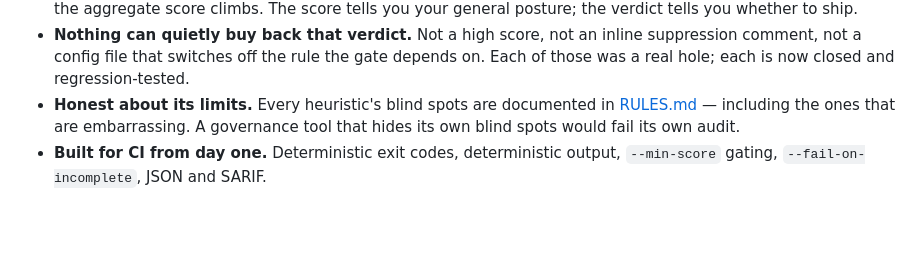
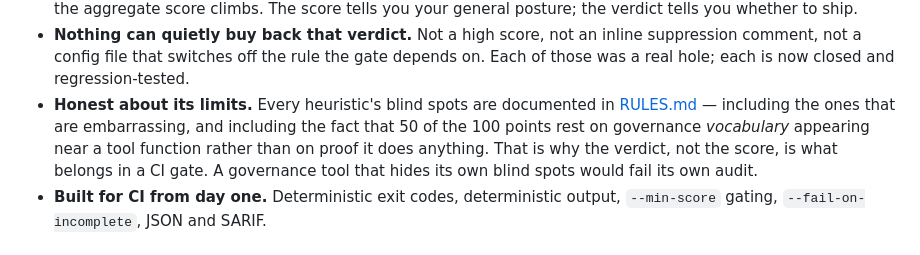
Before and after one commit to PreethamNoelP/agentgauge, a Markdown page: README.md, the part around the change. Rendered like a GitHub page; blank space fills up the shorter version.

```diff
--- a/README.md
+++ b/README.md
@@ -73,7 +73,7 @@ What makes it different:
 - **Site-based scoring, not file-based.** A category's score is the fraction of *applicable* sites that pass — a category with zero applicable sites scores full marks, because you can't fail a check that never applied.
 - **Two-tier verdict, not just a score.** The 0-100 score is an average across every site, which means one catastrophic miss can hide behind a hundred compliant ones — 99 fully-governed payment tools and 1 with no approval check still average out to 99.75/100. So alongside the score, every scan produces a `verdict`: `PASS`, `FAIL_CRITICAL`, or `INCOMPLETE`. A single ungated **critical** action — payment, file deletion, shell exec, code exec, remote delete — sets `FAIL_CRITICAL` and fails CI outright, independent of `--min-score` and no matter how high the aggregate score climbs. The score tells you your general posture; the verdict tells you whether to ship.
 - **Nothing can quietly buy back that verdict.** Not a high score, not an inline suppression comment, not a config file that switches off the rule the gate depends on. Each of those was a real hole; each is now closed and regression-tested.
-- **Honest about its limits.** Every heuristic's blind spots are documented in [RULES.md](RULES.md) — including the ones that are embarrassing. A governance tool that hides its own blind spots would fail its own audit.
+- **Honest about its limits.** Every heuristic's blind spots are documented in [RULES.md](RULES.md) — including the ones that are embarrassing, and including the fact that 50 of the 100 points rest on governance *vocabulary* appearing near a tool function rather than on proof it does anything. That is why the verdict, not the score, is what belongs in a CI gate. A governance tool that hides its own blind spots would fail its own audit.
 - **Built for CI from day one.** Deterministic exit codes, deterministic output, `--min-score` gating, `--fail-on-incomplete`, JSON and SARIF.
 
 ## ✨ Key Features
```
Also changed, not shown: RULES.md (+41 -8 lines).
